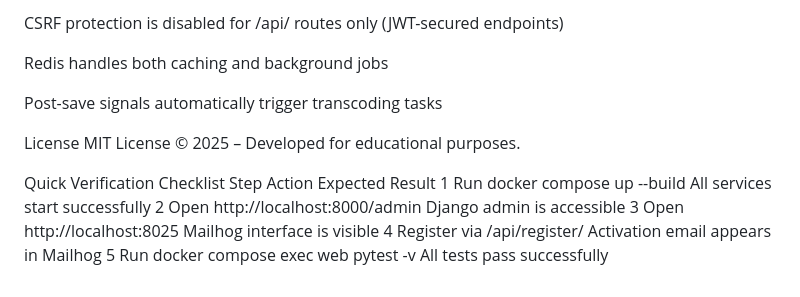
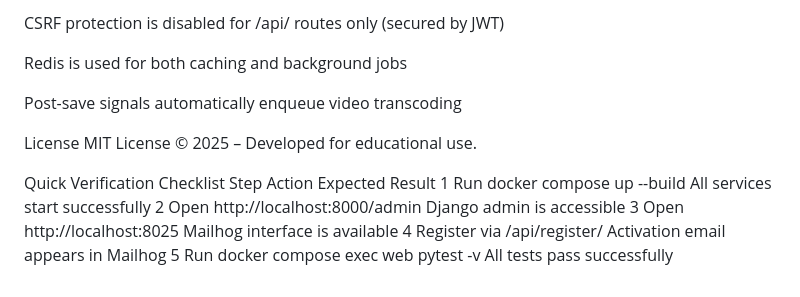
Before and after one commit to Julz681/Videoflix_Backend, a Markdown page: README.md, the part around one of its changes. Rendered like a GitHub page.

```diff
--- a/README.md
+++ b/README.md
@@ -235,17 +235,17 @@ Email delivery is simulated via Mailhog during development
 
-CSRF protection is disabled for /api/ routes only (JWT-secured endpoints)
+CSRF protection is disabled for /api/ routes only (secured by JWT)
 
-Redis handles both caching and background jobs
+Redis is used for both caching and background jobs
 
-Post-save signals automatically trigger transcoding tasks
+Post-save signals automatically enqueue video transcoding
 
 License
-MIT License © 2025 – Developed for educational purposes.
+MIT License © 2025 – Developed for educational use.
 
 Quick Verification Checklist
 Step	Action	Expected Result
 1	Run docker compose up --build	All services start successfully
 2	Open http://localhost:8000/admin	Django admin is accessible
-3	Open http://localhost:8025	Mailhog interface is visible
+3	Open http://localhost:8025	Mailhog interface is available
 4	Register via /api/register/	Activation email appears in Mailhog
 5	Run docker compose exec web pytest -v	All tests pass successfully
```
Also changed, not shown: other parts of README.md (+19 -19 lines).
